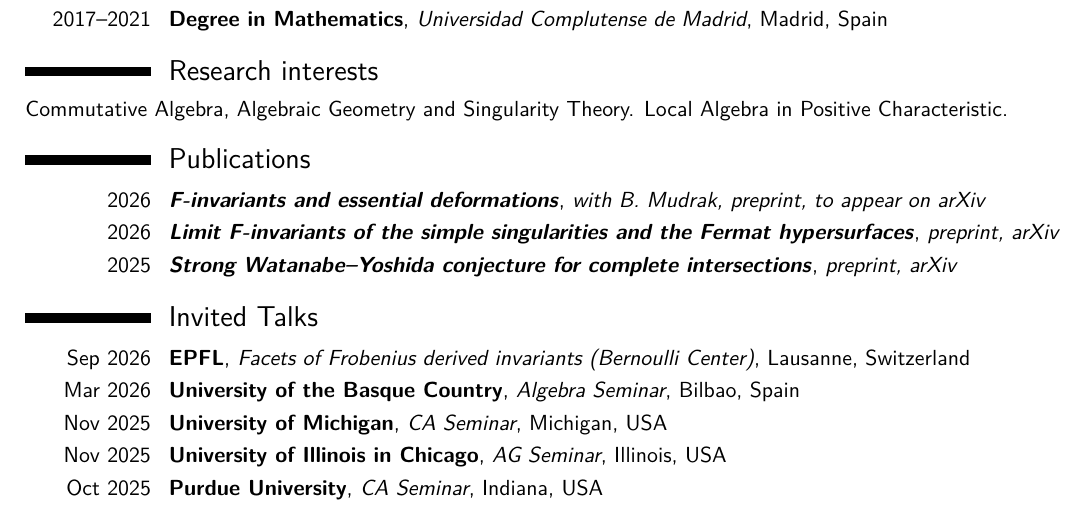
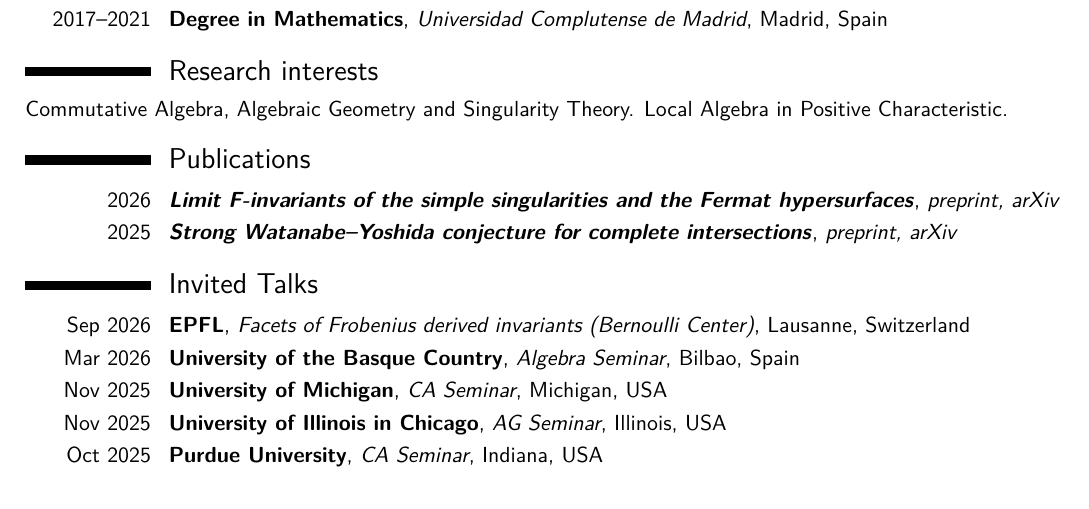
Before and after one commit to joelcrey/joelcrey.github.io, a LaTeX CV (cv/acadcv.tex, which reads cv/sections.tex): part of page 1 of 2 before the commit and part of the page after it, cut so that both start at the same text. Compiled offline with XeLaTeX.

Commit message:
Remove the essential deformations preprint from the CV
Co-Authored-By: Claude Sonnet 5.5 <noreply@anthropic.com>

```diff
--- a/cv/sections.tex
+++ b/cv/sections.tex
@@ -10,7 +10,6 @@
 Commutative Algebra, Algebraic Geometry and Singularity Theory. Local Algebra in Positive Characteristic.
 
 \section{Publications}
-\cventry{2026}{\emph{F-invariants and essential deformations}}{with B. Mudrak, preprint, to appear on arXiv}{}{}{}
 \cventry{2026}{\href{https://arxiv.org/abs/2609.39133}{\emph{Limit F-invariants of the simple singularities and the Fermat hypersurfaces}}}{preprint, arXiv}{}{}{}
 \cventry{2025}{\href{https://arxiv.org/abs/2506.09019}{\emph{Strong Watanabe–Yoshida conjecture for complete intersections}}}{preprint, arXiv}{}{}{}
 
```
Also changed, not shown: acadcv.pdf, 2 other files.
